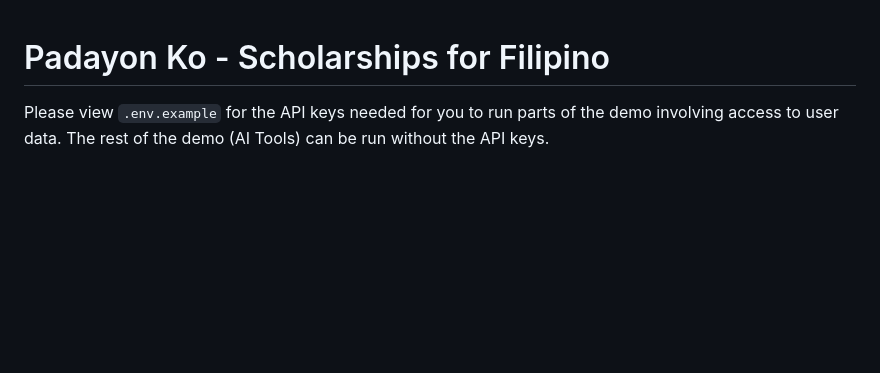
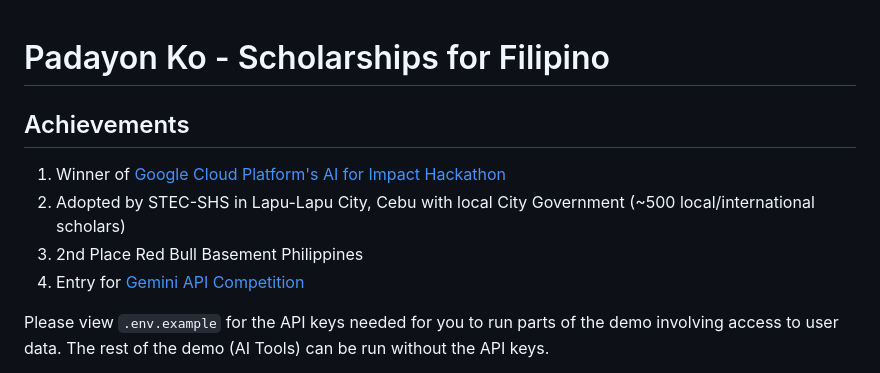
Before and after one commit to CarlKho-Minerva/padayon-ko, a Markdown page: README.md, the part around the change. Drawn GitHub-style; blank space fills up the shorter version.

```diff
--- a/README.md
+++ b/README.md
@@ -1,4 +1,12 @@
 # Padayon Ko - Scholarships for Filipino
+
+## Achievements
+1. Winner of [Google Cloud Platform's AI for Impact Hackathon](https://www.linkedin.com/posts/carlkho_ai-for-impact-apac-hackathon-activity-7283664286671847424-tMP2?utm_source=share&utm_medium=member_desktop&rcm=ACoAADAIzlwBpnQCFUdNKhY1dOASx_jUmKQiBFY)
+2. Adopted by STEC-SHS in Lapu-Lapu City, Cebu with local City Government (~500 local/international scholars)
+3. 2nd Place Red Bull Basement Philippines
+4. Entry for [Gemini API Competition](https://ai.google.dev/competition/projects/padayon-ko-scholarships-for-filipinos)
+
+
 Please view `.env.example` for the API keys needed for you to run parts of the demo involving access to user data. The rest of the demo (AI Tools) can be run without the API keys.
 
 [Click me to access the solution on Notion](https://cvk-minerva.notion.site/Padayun-Ko-Scholarships-for-Filipinos-7095196f76e14daab9a37a910b5a70ed).
```
